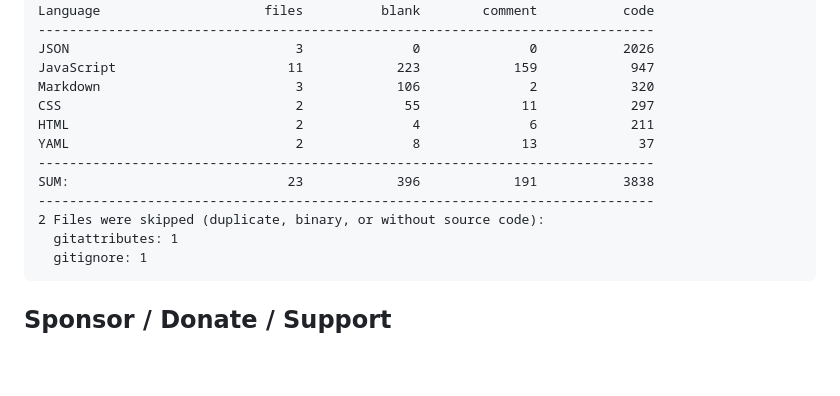
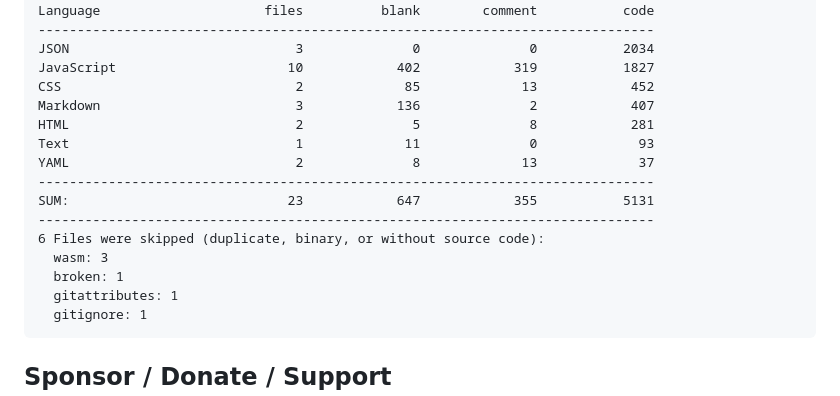
Before and after one commit to 500Foods/Metric-Chess, a Markdown page: README.md, the part around one of its changes. Rendered like a GitHub page; blank space fills up the shorter version.

Commit message:
Apply automatic changes

````diff
--- a/README.md
+++ b/README.md
@@ -160,16 +160,19 @@ Last updated at 2026-01-03 02:36:04 UTC
 -------------------------------------------------------------------------------
 Language                     files          blank        comment           code
 -------------------------------------------------------------------------------
-JSON                             3              0              0           2026
-JavaScript                      11            223            159            947
-Markdown                         3            106              2            320
-CSS                              2             55             11            297
-HTML                             2              4              6            211
+JSON                             3              0              0           2034
+JavaScript                      10            402            319           1827
+CSS                              2             85             13            452
+Markdown                         3            136              2            407
+HTML                             2              5              8            281
+Text                             1             11              0             93
 YAML                             2              8             13             37
 -------------------------------------------------------------------------------
-SUM:                            23            396            191           3838
+SUM:                            23            647            355           5131
 -------------------------------------------------------------------------------
-2 Files were skipped (duplicate, binary, or without source code):
+6 Files were skipped (duplicate, binary, or without source code):
+  wasm: 3
+  broken: 1
   gitattributes: 1
   gitignore: 1
 ```
````
Also changed, not shown: other parts of README.md (+1 -1 lines).
